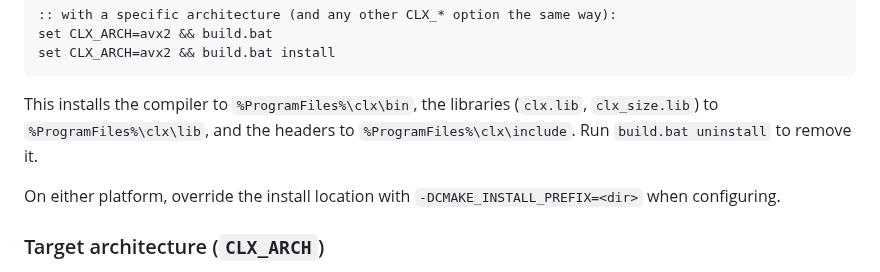
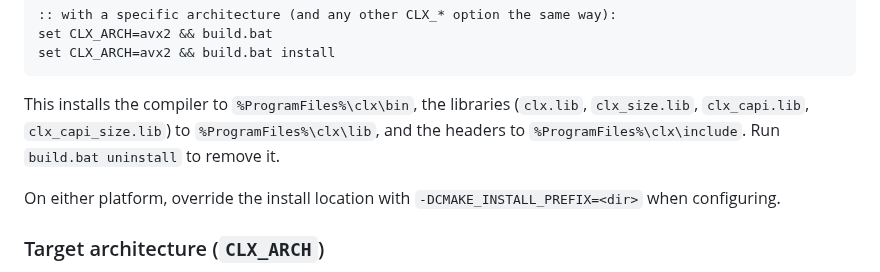
Before and after one commit to samyeyo/clx, a Markdown page: doc/install.md, the part around the change. Rendered like a GitHub page.

Commit message:
docs: update Windows installation instructions to include missing libraries

````diff
--- a/doc/install.md
+++ b/doc/install.md
@@ -28,7 +28,7 @@ set CLX_ARCH=avx2 && build.bat
 set CLX_ARCH=avx2 && build.bat install
 ```
 
-This installs the compiler to `%ProgramFiles%\clx\bin`, the libraries (`clx.lib`, `clx_size.lib`) to `%ProgramFiles%\clx\lib`, and the headers to `%ProgramFiles%\clx\include`. Run `build.bat uninstall` to remove it.
+This installs the compiler to `%ProgramFiles%\clx\bin`, the libraries (`clx.lib`, `clx_size.lib`, `clx_capi.lib`, `clx_capi_size.lib`) to `%ProgramFiles%\clx\lib`, and the headers to `%ProgramFiles%\clx\include`. Run `build.bat uninstall` to remove it.
 
 On either platform, override the install location with `-DCMAKE_INSTALL_PREFIX=<dir>` when configuring.
 
````
